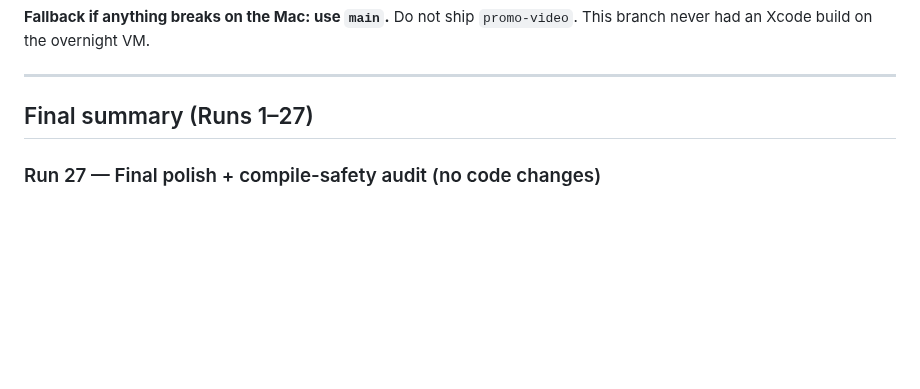
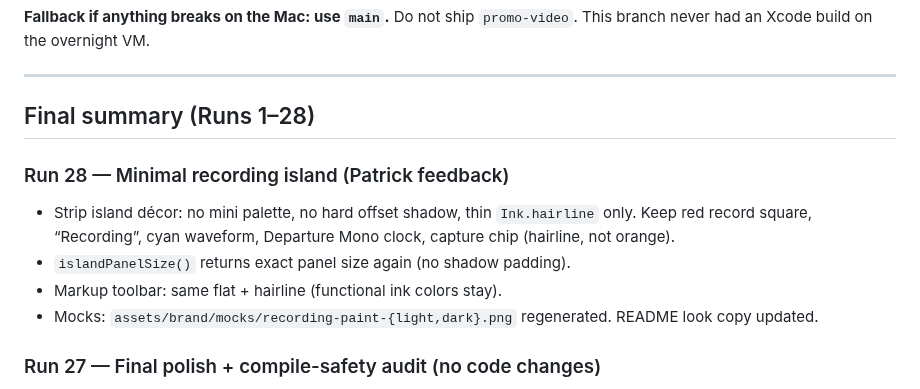
Before and after one commit to bicrick/da-transcribuh, a Markdown page: AUDIT_LOG.md, the part around the change. GitHub-like rendering; blank space fills up the shorter version.

```diff
--- a/AUDIT_LOG.md
+++ b/AUDIT_LOG.md
@@ -6,7 +6,14 @@ Branch: `overnight-audit` (from `main`). Linux VM — no Xcode build. Changes ke
 
 ---
 
-## Final summary (Runs 1–27)
+## Final summary (Runs 1–28)
+
+### Run 28 — Minimal recording island (Patrick feedback)
+
+- Strip island décor: no mini palette, no hard offset shadow, thin `Ink.hairline` only. Keep red record square, “Recording”, cyan waveform, Departure Mono clock, capture chip (hairline, not orange).
+- `islandPanelSize()` returns exact panel size again (no shadow padding).
+- Markup toolbar: same flat + hairline (functional ink colors stay).
+- Mocks: `assets/brand/mocks/recording-paint-{light,dark}.png` regenerated. README look copy updated.
 
 ### Run 27 — Final polish + compile-safety audit (no code changes)
 
```
Also changed, not shown: README.md (+3 -3 lines), assets/brand/mocks/recording-paint-dark.png, assets/brand/mocks/recording-paint-light.png, 5 other files.
